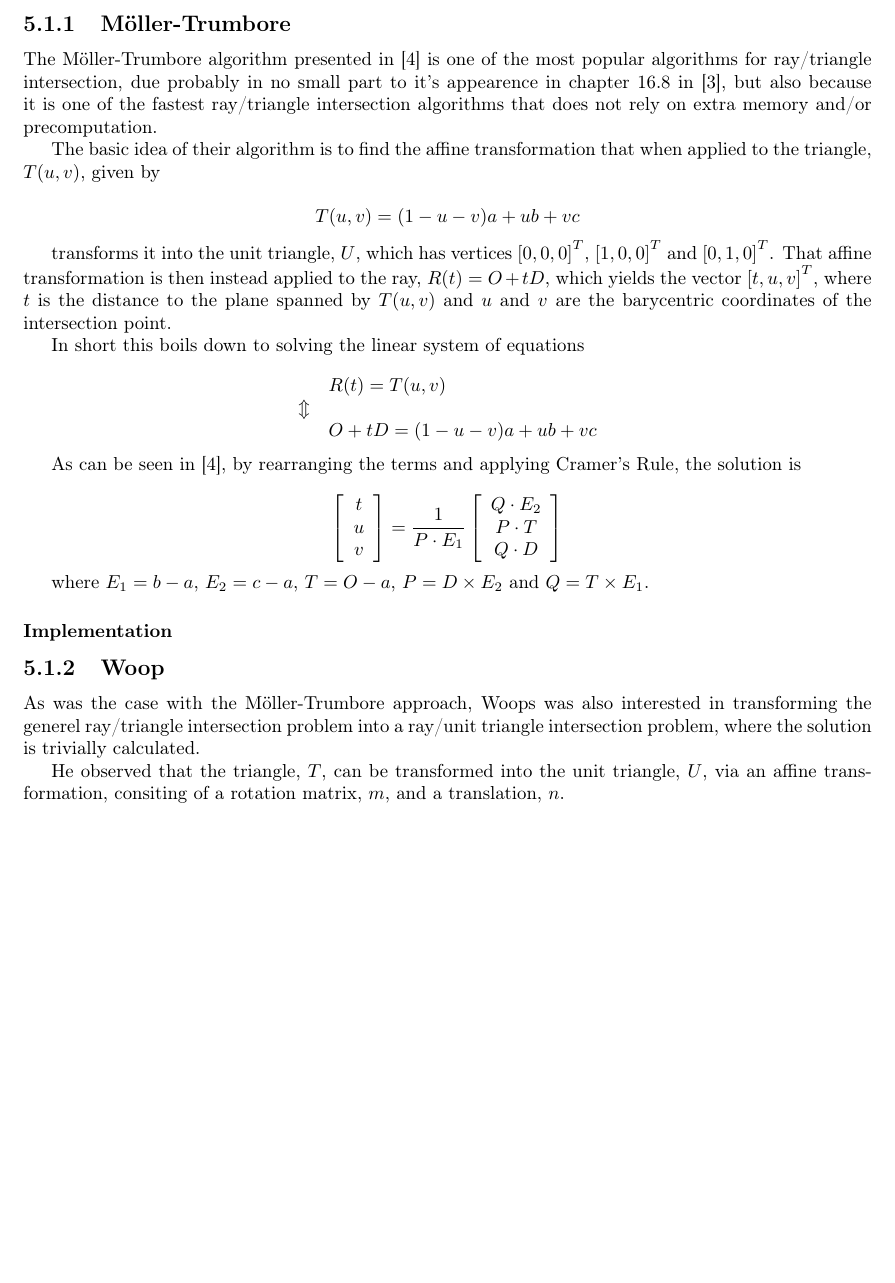
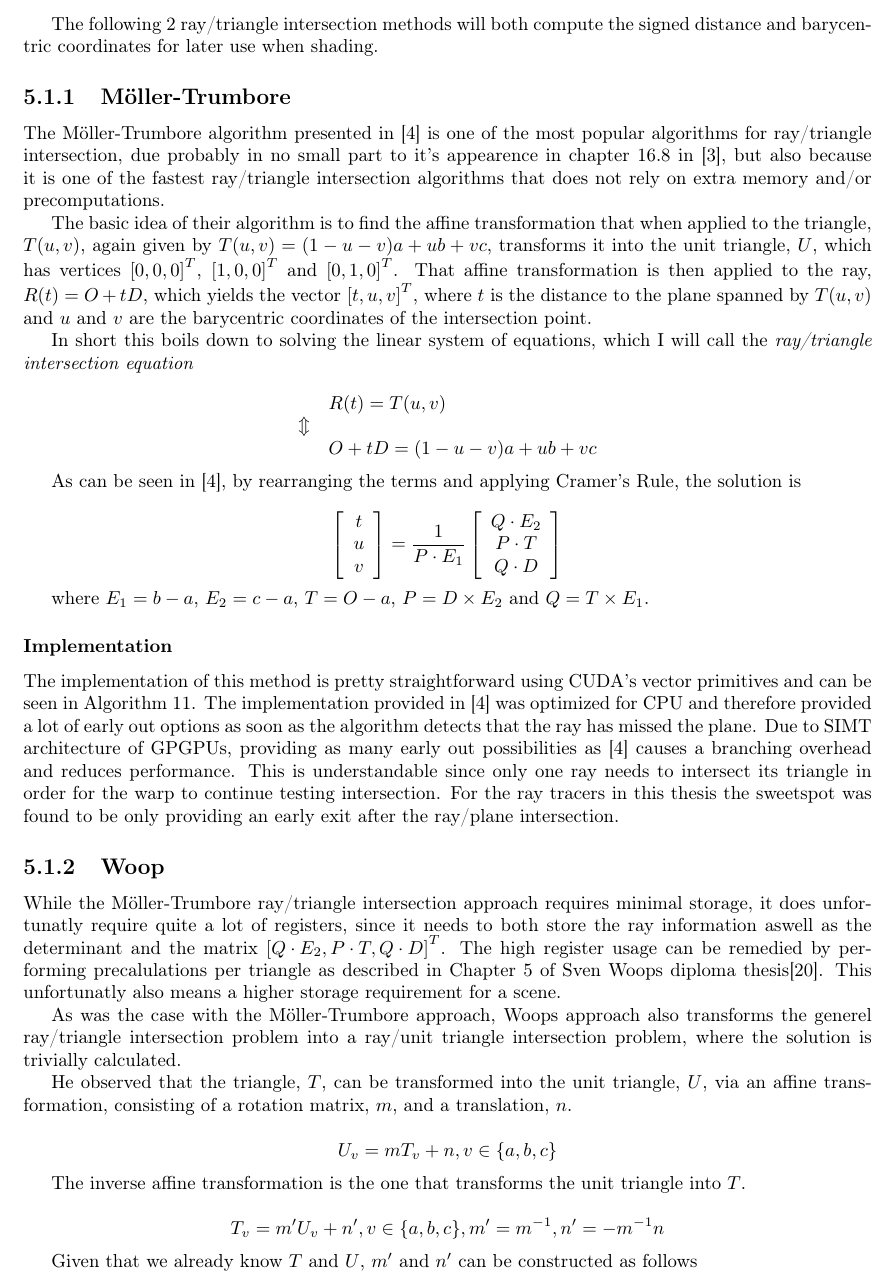
Before and after one commit to OpenEngineDK/projects-RayTracing, a LaTeX thesis (thesis/master.tex, which reads thesis/raytracing.tex): part of page 30 of 38 before the commit and part of page 30 of 39 after it, cut at the place of the change, the shorter picture padded with empty space. Compiled offline with pdfLaTeX.

Commit message:
Woop ray/triangle intersection

```diff
--- a/thesis/raytracing.tex
+++ b/thesis/raytracing.tex
@@ -87,15 +86,9 @@ Barycentric coordinates are also important for linearly interpolating
 vertex attributes, such as normals or colors, across a triangles
 surface.
 
-
-
-
-% Explain barycentric coordinates and how they are important for
-% triangle/ray intersection and linearly interpolating the triangle
-% attributes at the vertices, such as the normals, colors or texture
-% coordiantes. Convex combination?
-
-% Use the barycentric coordinates to perform the intersection test.
+The following 2 ray/triangle intersection methods will both compute
+the signed distance and barycentric coordinates for later use when
+shading.
 
 \subsection{Möller-Trumbore}
 
@@ -107,29 +100,23 @@ is one of the most popular algorithms for ray/triangle intersection,
 due probably in no small part to it's appearence in chapter 16.8 in
 \citebook{RTR3}, but also because it is one of the fastest
 ray/triangle intersection algorithms that does not rely on extra
-memory and/or precomputation.
-
-% Computes both distance and barycentric coords
+memory and/or precomputations.
 
 % Calculates the transformation that transform the triangle into the
 % unit triangle and applies this transformation to the ray.
 
 The basic idea of their algorithm is to find the affine transformation
-that when applied to the triangle, $T(u,v)$, given by
-
-\begin{displaymath}
-  T(u,v) = (1-u-v)a + ub + vc
-\end{displaymath}
-
-transforms it into the unit triangle, $U$, which has vertices
-$\vecthreeT{0}{0}{0}$, $\vecthreeT{1}{0}{0}$ and
-$\vecthreeT{0}{1}{0}$. That affine transformation is then instead
-applied to the ray, $R(t) = O + tD$, which yields the vector
+that when applied to the triangle, $T(u,v)$, again given by $T(u,v) =
+(1-u-v)a + ub + vc$, transforms it into the unit triangle, $U$, which
+has vertices $\vecthreeT{0}{0}{0}$, $\vecthreeT{1}{0}{0}$ and
+$\vecthreeT{0}{1}{0}$. That affine transformation is then applied to
+the ray, $R(t) = O + tD$, which yields the vector
 $\vecthreeT{t}{u}{v}$, where $t$ is the distance to the plane spanned
 by $T(u,v)$ and $u$ and $v$ are the barycentric coordinates of the
 intersection point.
 
-In short this boils down to solving the linear system of equations
+In short this boils down to solving the linear system of equations,
+which I will call the \textit{ray/triangle intersection equation}
 
 \begin{displaymath}
   \begin{array}{rl}
@@ -152,7 +139,16 @@ and $Q = T \times  E_1$.
 
 \subsubsection{Implementation}
 
-% Due to the GPU's SIMT architecture, providing as many early out
-% possiblities as Möller-Trumbore's implementation caused a branching
-% overhead. The universal sweetspot in all of this thesis ray tracers
-% was found to be ...
+The implementation of this method is pretty straightforward using
+CUDA's vector primitives and can be seen in
+\refalg{alg:moellerTrumbore}. The implementation provided in
+\citebook{MollerTrumbore97} was optimized for CPU and therefore
+provided a lot of early out options as soon as the algorithm detects
+that the ray has missed the plane. Due to SIMT architecture of GPGPUs,
+providing as many early out possibilities as
+\citebook{MollerTrumbore97} causes a branching overhead and reduces
+performance. This is understandable since only one ray needs to
+intersect its triangle in order for the warp to continue testing
+intersection. For the ray tracers in this thesis the sweetspot was
+found to be only providing an early exit after the ray/plane
+intersection.
@@ -159,20 +182,45 @@ and $Q = T \times  E_1$.
+\end{algorithm}
 
 \subsection{Woop}
 
+% Why Woop is better
+
+While the Möller-Trumbore ray/triangle intersection approach requires
+minimal storage, it does unfortunatly require quite a lot of
+registers, since it needs to both store the ray information aswell as
+the determinant and the matrix $\vecthreeT{Q \cdot E_2}{P \cdot T}{Q
+  \cdot D}$. The high register usage can be remedied by performing
+precalulations per triangle as described in Chapter 5 of Sven Woops
+diploma thesis\citebook{woop:04:diplom}. This unfortunatly also means
+a higher storage requirement for a scene.
+
 % Also translates the ray using the unit triangle.
 
-As was the case with the Möller-Trumbore approach, Woops was also
-interested in transforming the generel ray/triangle intersection
-problem into a ray/unit triangle intersection problem, where the
-solution is trivially calculated.
+As was the case with the Möller-Trumbore approach, Woops approach also
+transforms the generel ray/triangle intersection problem into a
+ray/unit triangle intersection problem, where the solution is
+trivially calculated.
 
 He observed that the triangle, $T$, can be transformed into the unit
-triangle, $U$, via an affine transformation, consiting of a rotation
+triangle, $U$, via an affine transformation, consisting of a rotation
 matrix, $m$, and a translation, $n$.
 
 \begin{displaymath}
-  U_d = m T_d + n, d \in \{x, y, z\}
+  U_v = m T_v + n, v \in \{a, b, c\}
 \end{displaymath}
 
-% Does some precalculation, which means we can save calculations and
-% register space when performaing the actual ray tracing.
+The inverse affine transformation is the one that transforms the unit
+triangle into $T$.
+
+\begin{displaymath}
+  T_v = m' U_v + n', v \in \{a, b, c\}, m' = m^{-1}, n' = -m^{-1}n
+\end{displaymath}
+
+Given that we already know $T$ and $U$, $m'$ and $n'$ can be
+constructed as follows
+
+\begin{displaymath}
+  m' = \left[ T_a - T_c, T_b - T_c, (T_a - T_c) \times (T_b - T_c)
+    \right],
+  n = T_c
+\end{displaymath}
```
Also changed, not shown: thesis/refs.bib (+7 -0 lines), thesis/raytracing.tex (94 more changed lines).
